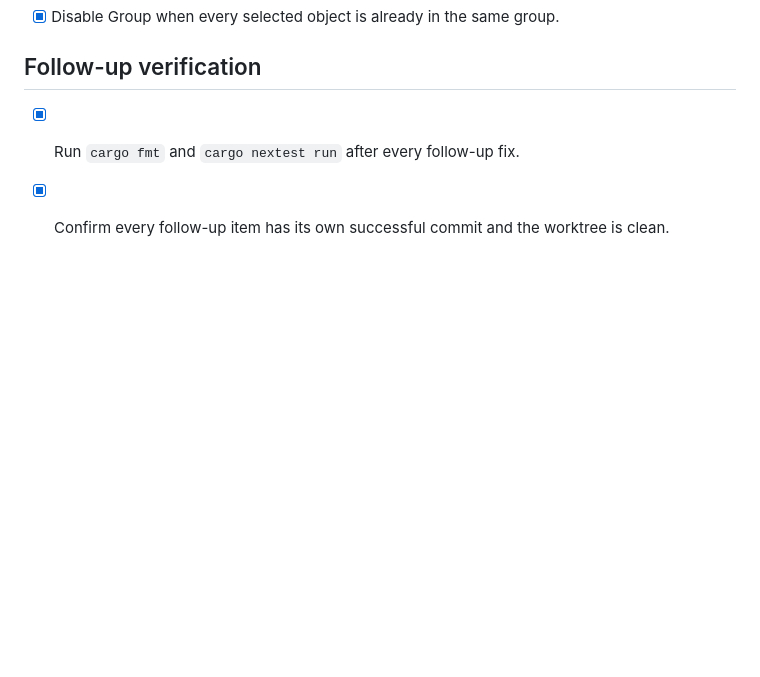
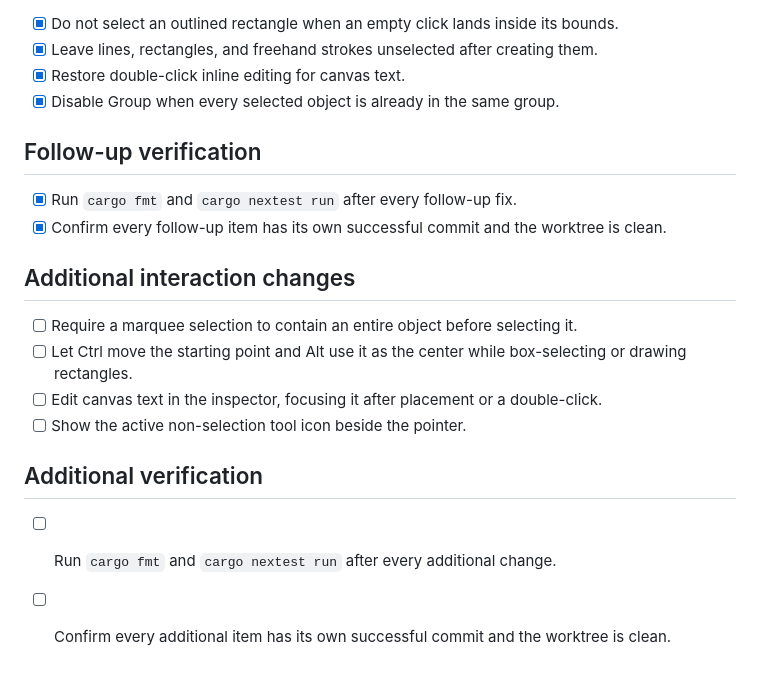
Before and after one commit to pfgithub/be3, a Markdown page: external/UxChanges.md, the part around the change. Drawn GitHub-style; blank space fills up the shorter version.

Commit message:
docs: plan additional infinite canvas interactions

```diff
--- a/external/UxChanges.md
+++ b/external/UxChanges.md
@@ -64,3 +64,15 @@ Each implementation item is checked only after `cargo fmt`, `cargo nextest run`,
 
 - [x] Run `cargo fmt` and `cargo nextest run` after every follow-up fix.
 - [x] Confirm every follow-up item has its own successful commit and the worktree is clean.
+
+## Additional interaction changes
+
+- [ ] Require a marquee selection to contain an entire object before selecting it.
+- [ ] Let Ctrl move the starting point and Alt use it as the center while box-selecting or drawing rectangles.
+- [ ] Edit canvas text in the inspector, focusing it after placement or a double-click.
+- [ ] Show the active non-selection tool icon beside the pointer.
+
+## Additional verification
+
+- [ ] Run `cargo fmt` and `cargo nextest run` after every additional change.
+- [ ] Confirm every additional item has its own successful commit and the worktree is clean.
```
